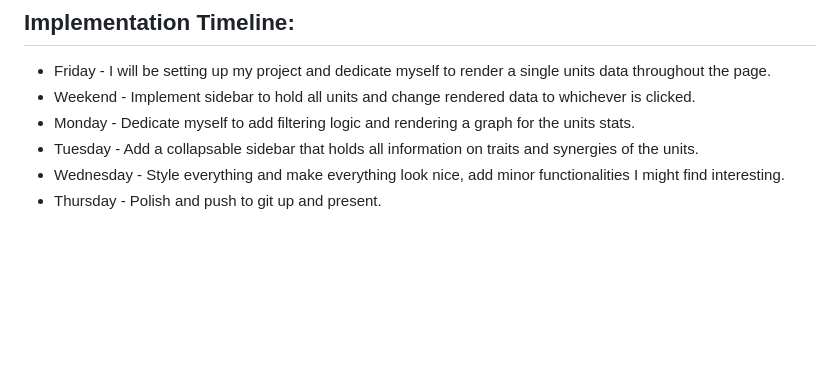
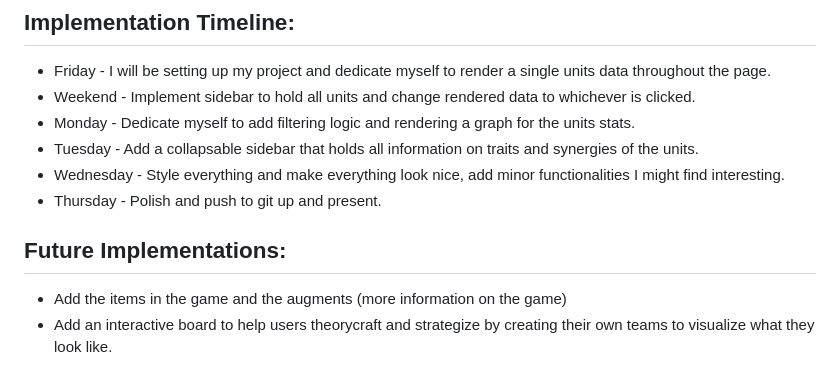
Before and after one commit to ZahiAhmed/Tacticspedia, a Markdown page: README.md, the part around the change. GitHub-like rendering; blank space fills up the shorter version.

Commit message:
future implements

```diff
--- a/README.md
+++ b/README.md
@@ -38,3 +38,8 @@ This project will be implementing
 - Tuesday - Add a collapsable sidebar that holds all information on traits and synergies of the units.
 - Wednesday - Style everything and make everything look nice, add minor functionalities I might find interesting.
 - Thursday - Polish and push to git up and present.
+
+
+## Future Implementations:
+- Add the items in the game and the augments (more information on the game)
+- Add an interactive board to help users theorycraft and strategize by creating their own teams to visualize what they look like.
```
